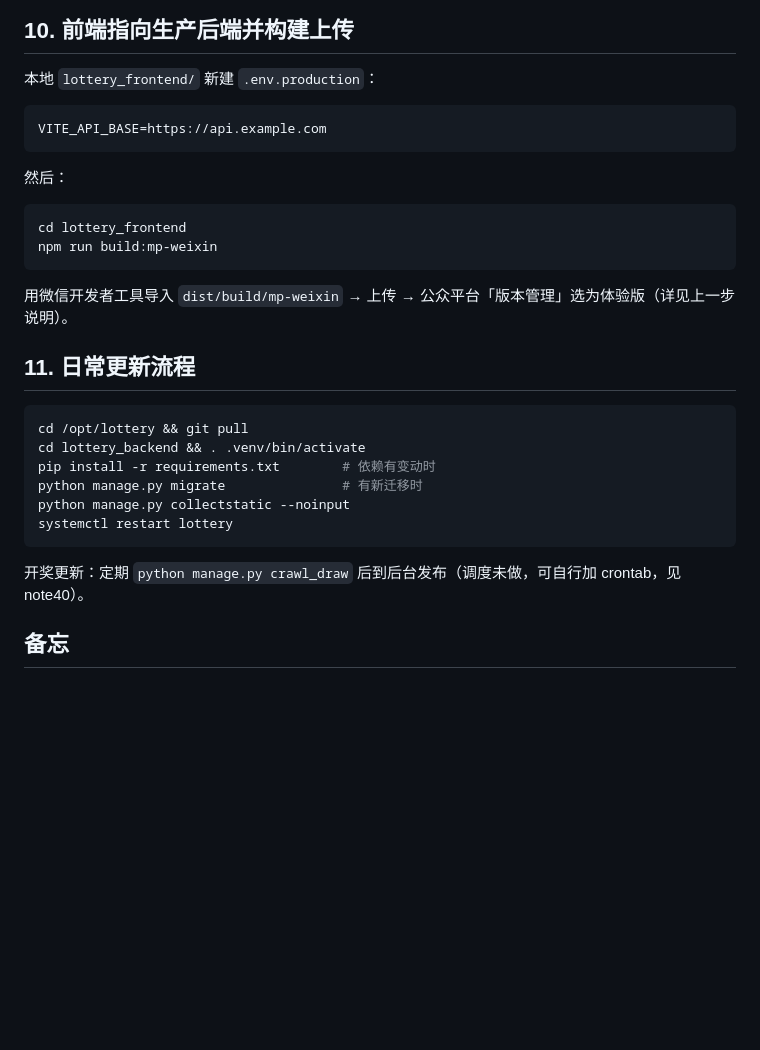
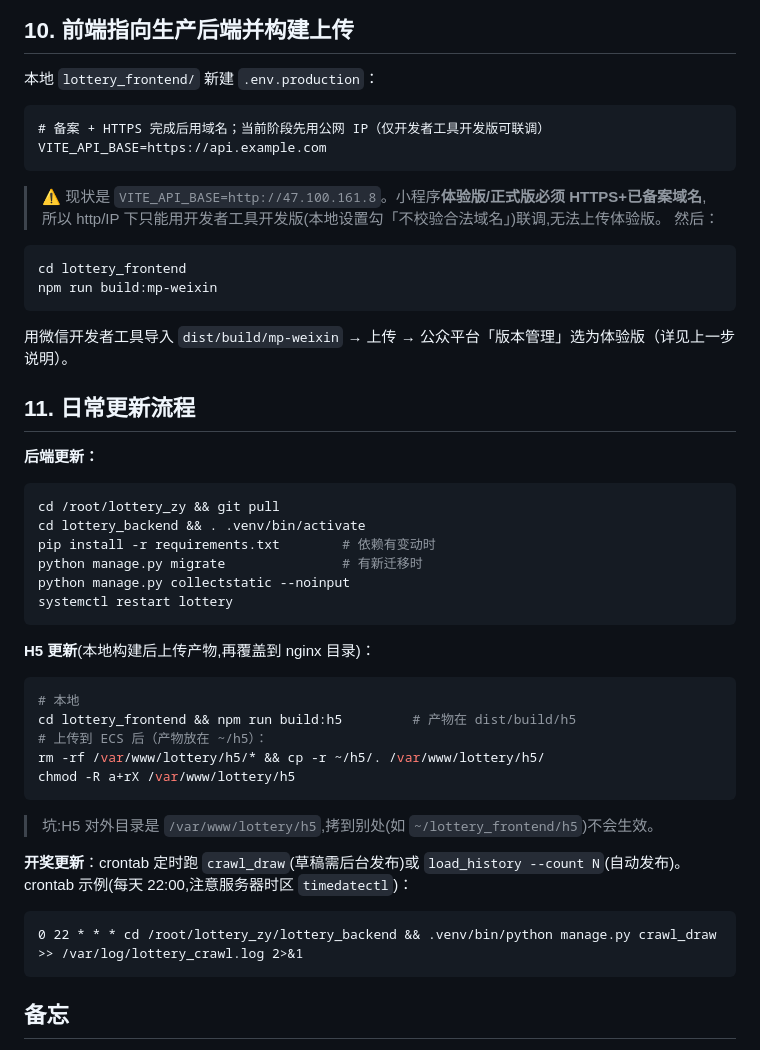
Before and after one commit to yangreborn/lottery_zy, a Markdown page: docs/deploy-ecs.md, the part around one of its changes. Drawn GitHub-style; blank space fills up the shorter version.

````diff
--- a/docs/deploy-ecs.md
+++ b/docs/deploy-ecs.md
@@ -181,8 +220,11 @@ mp.weixin.qq.com → 开发管理 → 开发设置 → 服务器域名 →
 
 本地 `lottery_frontend/` 新建 `.env.production`：
 ```
+# 备案 + HTTPS 完成后用域名；当前阶段先用公网 IP（仅开发者工具开发版可联调）
 VITE_API_BASE=https://api.example.com
 ```
+> ⚠️ 现状是 `VITE_API_BASE=http://47.100.161.8`。小程序**体验版/正式版必须 HTTPS+已备案域名**,
+> 所以 http/IP 下只能用开发者工具开发版(本地设置勾「不校验合法域名」)联调,无法上传体验版。
 然后：
 ```bash
 cd lottery_frontend
@@ -192,8 +234,9 @@ npm run build:mp-weixin
 
 ## 11. 日常更新流程
 
+**后端更新：**
 ```bash
-cd /opt/lottery && git pull
+cd /root/lottery_zy && git pull
 cd lottery_backend && . .venv/bin/activate
 pip install -r requirements.txt        # 依赖有变动时
 python manage.py migrate               # 有新迁移时
@@ -201,7 +244,21 @@ python manage.py collectstatic --noinput
 systemctl restart lottery
 ```
 
-开奖更新：定期 `python manage.py crawl_draw` 后到后台发布（调度未做，可自行加 crontab，见 note40）。
+**H5 更新**(本地构建后上传产物,再覆盖到 nginx 目录)：
+```bash
+# 本地
+cd lottery_frontend && npm run build:h5         # 产物在 dist/build/h5
+# 上传到 ECS 后（产物放在 ~/h5）：
+rm -rf /var/www/lottery/h5/* && cp -r ~/h5/. /var/www/lottery/h5/
+chmod -R a+rX /var/www/lottery/h5
+```
+> 坑:H5 对外目录是 `/var/www/lottery/h5`,拷到别处(如 `~/lottery_frontend/h5`)不会生效。
+
+**开奖更新**：crontab 定时跑 `crawl_draw`(草稿需后台发布)或 `load_history --count N`(自动发布)。
+crontab 示例(每天 22:00,注意服务器时区 `timedatectl`)：
+```cron
+0 22 * * * cd /root/lottery_zy/lottery_backend && .venv/bin/python manage.py crawl_draw >> /var/log/lottery_crawl.log 2>&1
+```
 
 ## 备忘
 - DB 密码、SECRET_KEY、WECHAT_SECRET 只放在服务器 `.env`，**不要提交到 git**。
````
Also changed, not shown: other parts of docs/deploy-ecs.md (+60 -21 lines).
